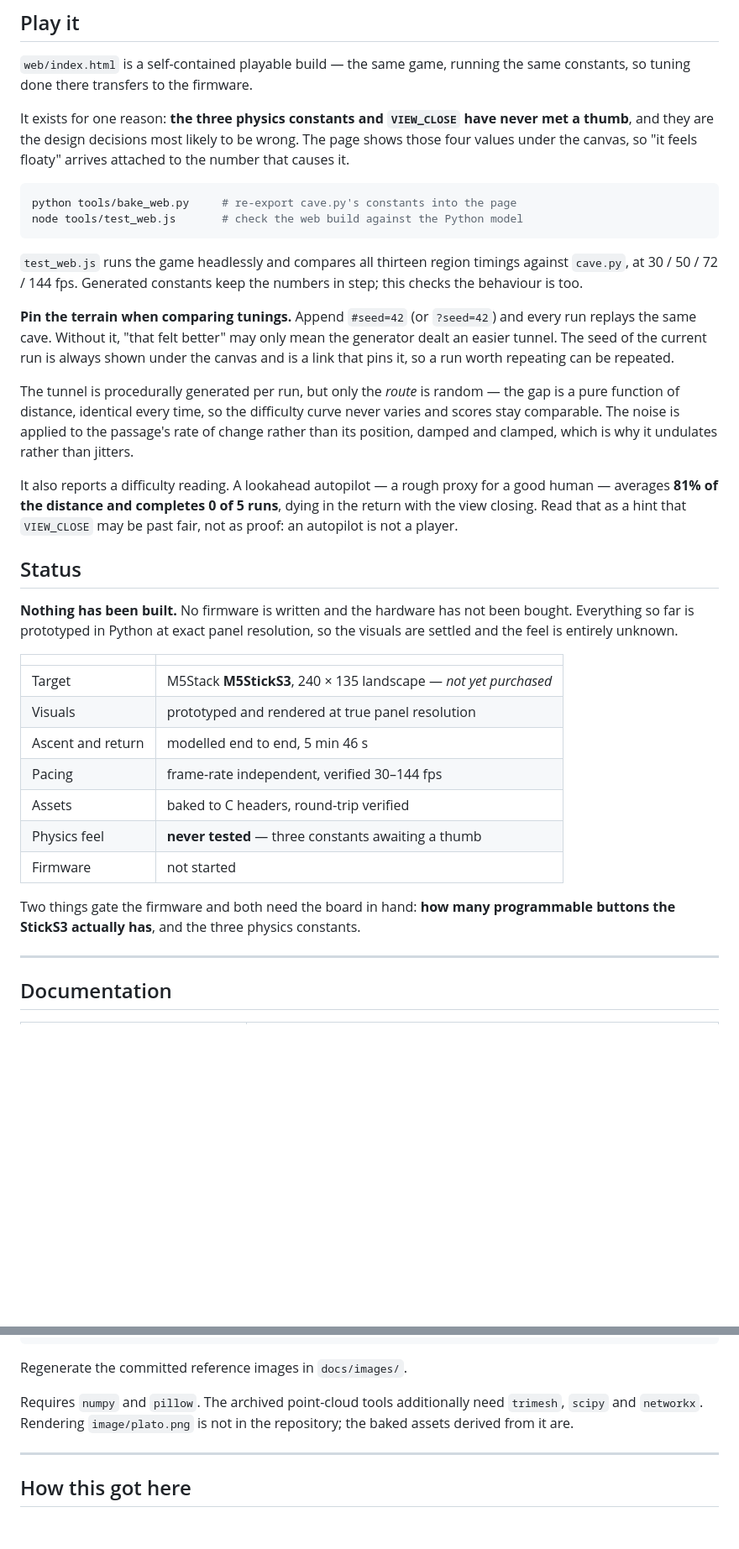
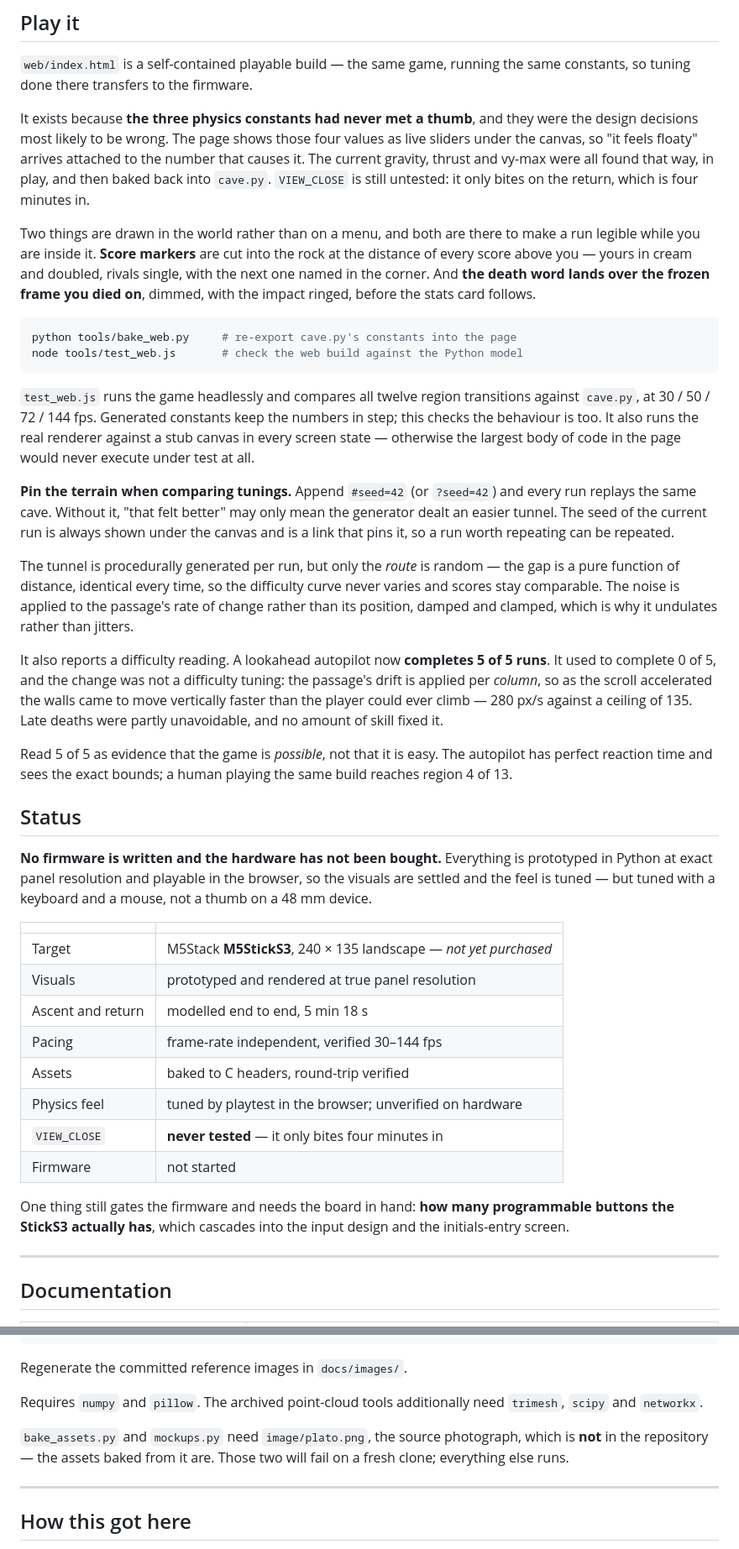
Before and after one commit to Alienchisel/platos-cave, a Markdown page: README.md, 2 parts joined by grey strips. Shown at 84% size. Rendered like a GitHub page; blank space fills up the shorter version.

````diff
--- a/README.md
+++ b/README.md
@@ -61,19 +61,30 @@ and [the difficulty levers across a full run](docs/images/descent_curves.png).
 `web/index.html` is a self-contained playable build — the same game, running the
 same constants, so tuning done there transfers to the firmware.
 
-It exists for one reason: **the three physics constants and `VIEW_CLOSE` have
-never met a thumb**, and they are the design decisions most likely to be wrong.
-The page shows those four values under the canvas, so "it feels floaty" arrives
-attached to the number that causes it.
+It exists because **the three physics constants had never met a thumb**, and they
+were the design decisions most likely to be wrong. The page shows those four
+values as live sliders under the canvas, so "it feels floaty" arrives attached to
+the number that causes it. The current gravity, thrust and vy-max were all found
+that way, in play, and then baked back into `cave.py`. `VIEW_CLOSE` is still
+untested: it only bites on the return, which is four minutes in.
+
+Two things are drawn in the world rather than on a menu, and both are there to
+make a run legible while you are inside it. **Score markers** are cut into the
+rock at the distance of every score above you — yours in cream and doubled,
+rivals single, with the next one named in the corner. And **the death word lands
+over the frozen frame you died on**, dimmed, with the impact ringed, before the
+stats card follows.
 
 ```bash
 python tools/bake_web.py     # re-export cave.py's constants into the page
 node tools/test_web.js       # check the web build against the Python model
 ```
 
-`test_web.js` runs the game headlessly and compares all thirteen region timings
+`test_web.js` runs the game headlessly and compares all twelve region transitions
 against `cave.py`, at 30 / 50 / 72 / 144 fps. Generated constants keep the
-numbers in step; this checks the behaviour is too.
+numbers in step; this checks the behaviour is too. It also runs the real
+renderer against a stub canvas in every screen state — otherwise the largest
+body of code in the page would never execute under test at all.
 
 **Pin the terrain when comparing tunings.** Append `#seed=42` (or `?seed=42`)
 and every run replays the same cave. Without it, "that felt better" may only
@@ -87,29 +98,38 @@ curve never varies and scores stay comparable. The noise is applied to the
 passage's rate of change rather than its position, damped and clamped, which is
 why it undulates rather than jitters.
 
-It also reports a difficulty reading. A lookahead autopilot — a rough proxy for
-a good human — averages **81% of the distance and completes 0 of 5 runs**, dying
-in the return with the view closing. Read that as a hint that `VIEW_CLOSE` may
-be past fair, not as proof: an autopilot is not a player.
+It also reports a difficulty reading. A lookahead autopilot now **completes 5 of
+5 runs**. It used to complete 0 of 5, and the change was not a difficulty tuning:
+the passage's drift is applied per *column*, so as the scroll accelerated the
+walls came to move vertically faster than the player could ever climb — 280 px/s
+against a ceiling of 135. Late deaths were partly unavoidable, and no amount of
+skill fixed it.
+
+Read 5 of 5 as evidence that the game is *possible*, not that it is easy. The
+autopilot has perfect reaction time and sees the exact bounds; a human playing
+the same build reaches region 4 of 13.
 
 ## Status
 
-**Nothing has been built.** No firmware is written and the hardware has not been
-bought. Everything so far is prototyped in Python at exact panel resolution, so
-the visuals are settled and the feel is entirely unknown.
+**No firmware is written and the hardware has not been bought.** Everything is
+prototyped in Python at exact panel resolution and playable in the browser, so
+the visuals are settled and the feel is tuned — but tuned with a keyboard and a
+mouse, not a thumb on a 48 mm device.
 
 | | |
 | --- | --- |
 | Target | M5Stack **M5StickS3**, 240 × 135 landscape — *not yet purchased* |
 | Visuals | prototyped and rendered at true panel resolution |
-| Ascent and return | modelled end to end, 5 min 46 s |
+| Ascent and return | modelled end to end, 5 min 18 s |
 | Pacing | frame-rate independent, verified 30–144 fps |
 | Assets | baked to C headers, round-trip verified |
-| Physics feel | **never tested** — three constants awaiting a thumb |
+| Physics feel | tuned by playtest in the browser; unverified on hardware |
+| `VIEW_CLOSE` | **never tested** — it only bites four minutes in |
 | Firmware | not started |
 
-Two things gate the firmware and both need the board in hand: **how many
-programmable buttons the StickS3 actually has**, and the three physics constants.
+One thing still gates the firmware and needs the board in hand: **how many
+programmable buttons the StickS3 actually has**, which cascades into the input
+design and the initials-entry screen.
 
 ---
 
@@ -174,8 +194,11 @@ python tools/stage_sheet.py
 Regenerate the committed reference images in `docs/images/`.
 
 Requires `numpy` and `pillow`. The archived point-cloud tools additionally need
-`trimesh`, `scipy` and `networkx`. Rendering `image/plato.png` is not in the
-repository; the baked assets derived from it are.
+`trimesh`, `scipy` and `networkx`.
+
+`bake_assets.py` and `mockups.py` need `image/plato.png`, the source photograph,
+which is **not** in the repository — the assets baked from it are. Those two will
+fail on a fresh clone; everything else runs.
 
 ---
 
````
Also changed, not shown: other parts of README.md (+2 -2 lines), docs/ARCHITECTURE.md (+3 -2 lines), docs/GAME_DESIGN.md (+16 -16 lines).
